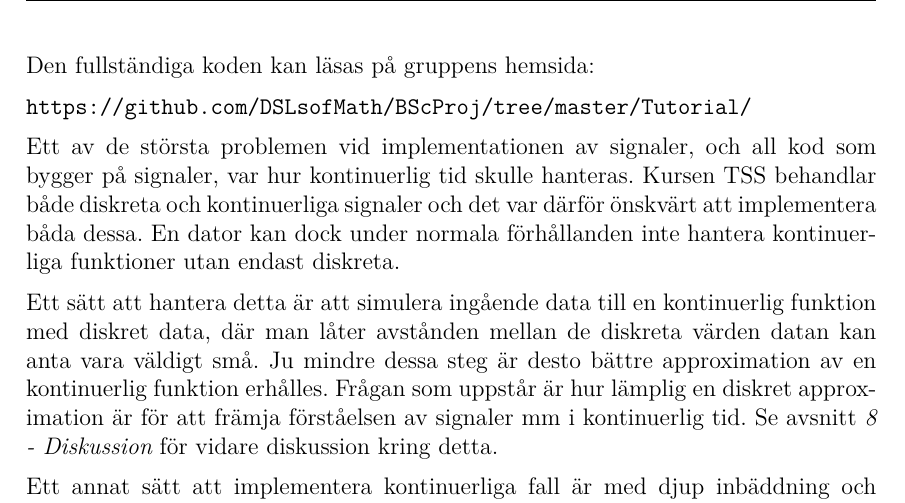
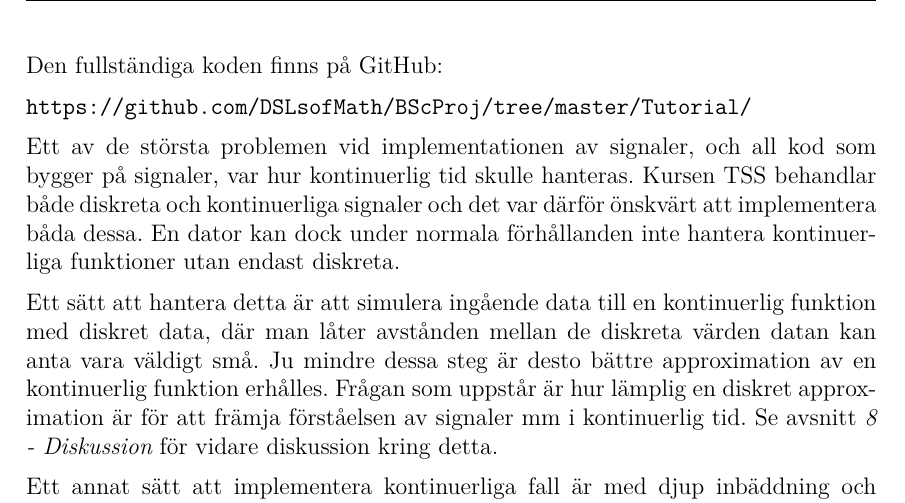
Before and after one commit to DSLsofMath/BScProj2016, a LaTeX thesis (Dokument/Rapport/rapport.tex): part of page 26 of 49, cut so that both start at the same text. Compiled offline with pdfLaTeX.

Commit message:
Vår hemsida => GitHub

```diff
--- a/Dokument/Rapport/rapport.tex
+++ b/Dokument/Rapport/rapport.tex
@@ -1077,7 +1077,7 @@ sin z = (exp (j*z) - exp (-(j*z))) / (scale 2 j)
  where j = Complex 0 1
 \end{minted}
 
-Den fullständiga koden kan läsas på gruppens hemsida:
+Den fullständiga koden finns på GitHub:
 
 \url{https://github.com/DSLsofMath/BScProj/tree/master/Tutorial/}
 
```
